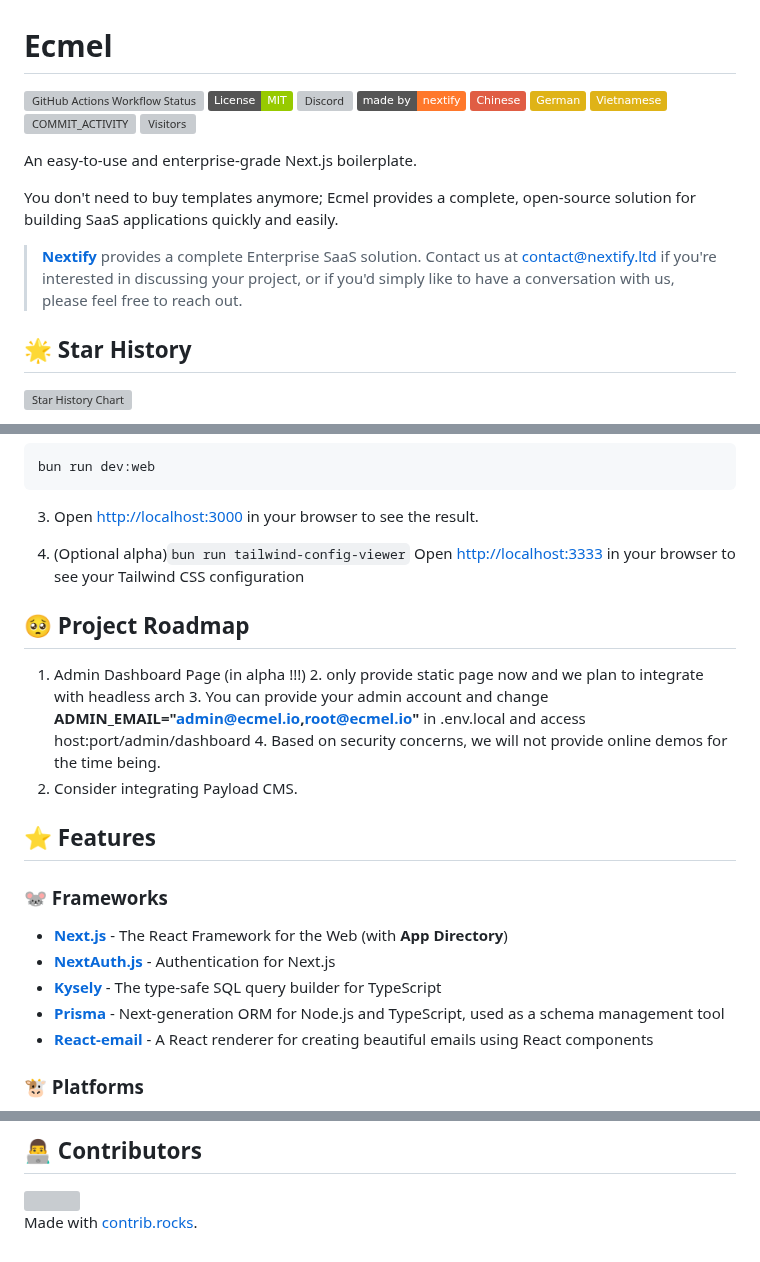
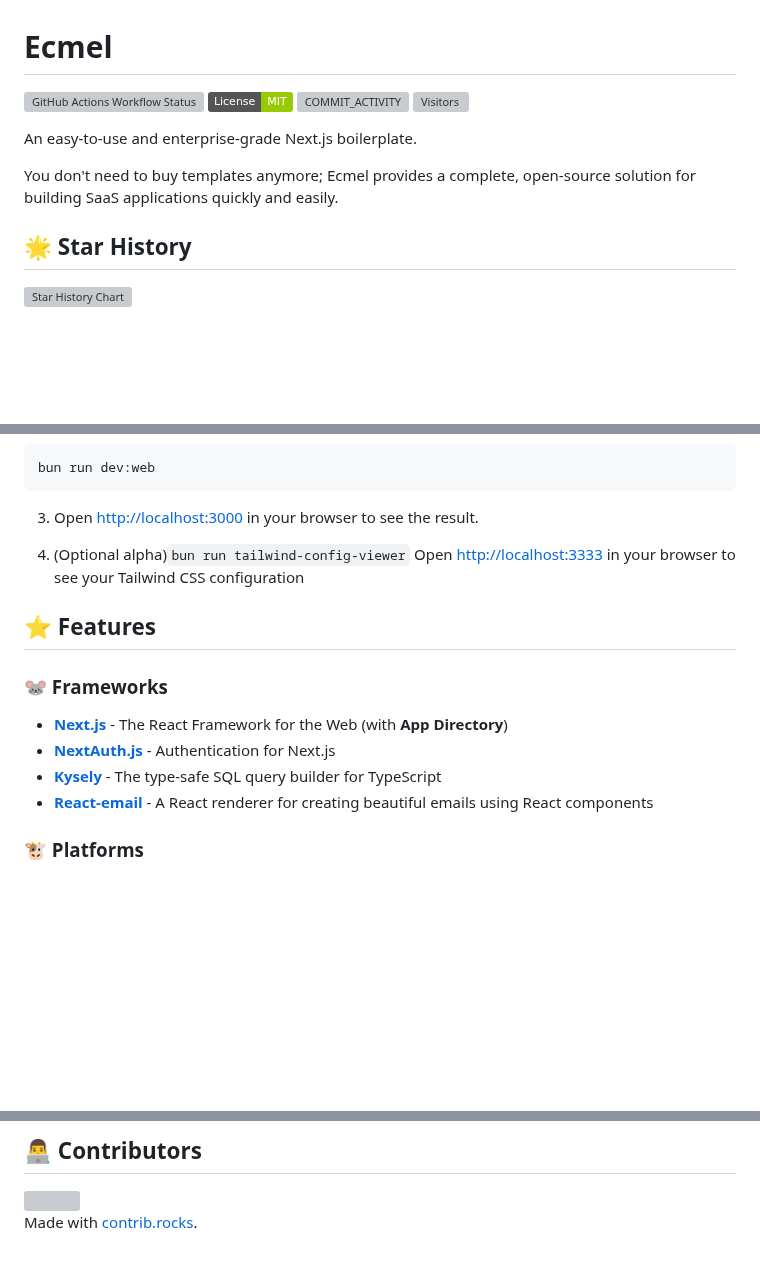
Before and after one commit to suchcodemuchwow/ecmel, a Markdown page: README.md, 3 parts joined by grey strips. GitHub-like rendering; badges without logos; blank space fills up the shorter version; grey boxes are pictures that could not be loaded.

Commit message:
:fire: Remove unnecessary badges and project roadmap from README

```diff
--- a/README.md
+++ b/README.md
@@ -2,18 +2,14 @@
 
 [//]: # (<a href="https://trendshift.io/repositories/8929" target="_blank"><img src="https://trendshift.io/api/badge/repositories/8929" alt="ecmel%2Fecmel | Trendshift" style="width: 250px; height: 55px;" width="250" height="55"/></a>)
 
-[![GitHub Actions Workflow Status][check-workflow-badge]][check-workflow-badge-link] [![GitHub License][github-license-badge]][github-license-badge-link]  [![Discord][discord-badge]][discord-badge-link] [![Ecmel][made-by-nextify-badge]][made-by-nextify-badge-link]
-[![Chinese](https://img.shields.io/badge/-Chinese-red.svg)](README_zh.md)
-[![German](https://img.shields.io/badge/-German-yellow.svg)](README_de.md)
-[![Vietnamese](https://img.shields.io/badge/-Vietnamese-yellow.svg)](README_vi.md) </br>
-![COMMIT_ACTIVITY](https://img.shields.io/github/commit-activity/m/ecmel/ecmel?style=for-the-badge">)
+[![GitHub Actions Workflow Status][check-workflow-badge]][check-workflow-badge-link] [![GitHub License][github-license-badge]][github-license-badge-link]
+</br>
+![COMMIT_ACTIVITY](https://img.shields.io/github/commit-activity/m/suchcodemuchwow/ecmel?style=for-the-badge">)
 [![Visitors](https://api.visitorbadge.io/api/visitors?path=https%3A%2F%2Fgithub.com%2Fecmel%2Fecmel&labelColor=%23f47373&countColor=%23263759)](https://visitorbadge.io/status?path=https%3A%2F%2Fgithub.com%2Fecmel%2Fecmel)
 
 An easy-to-use and enterprise-grade Next.js boilerplate.
 
 You don't need to buy templates anymore; Ecmel provides a complete, open-source solution for building SaaS applications quickly and easily.
-
-> **[Nextify](https://nextify.ltd)** provides a complete Enterprise SaaS solution. Contact us at [contact@nextify.ltd](mailto:contact@nextify.ltd) if you're interested in discussing your project, or if you'd simply like to have a conversation with us, please feel free to reach out.
 
 ## 🌟 Star History
 
@@ -93,14 +89,6 @@ bun run dev:web
 4. (Optional alpha)`bun run tailwind-config-viewer` Open [http://localhost:3333](http://localhost:3333) in your browser to see your Tailwind CSS configuration
 
 
-## 🥺 Project Roadmap
-
-1. Admin Dashboard Page (in alpha !!!)
-   2. only provide static page now and we plan to integrate with headless arch
-   3. You can provide your admin account and change **ADMIN_EMAIL="admin@ecmel.io,root@ecmel.io"** in .env.local and access host:port/admin/dashboard
-   4. Based on security concerns, we will not provide online demos for the time being.
-2. Consider integrating Payload CMS.
-
 ## ⭐ Features
 
 ### 🐭 Frameworks
@@ -108,7 +96,6 @@ bun run dev:web
 - **[Next.js](https://nextjs.org/)** - The React Framework for the Web (with **App Directory**)
 - **[NextAuth.js](https://next-auth.js.org/)** - Authentication for Next.js
 - **[Kysely](https://kysely.dev/)** - The type-safe SQL query builder for TypeScript
-- **[Prisma](https://www.prisma.io/)** - Next-generation ORM for Node.js and TypeScript, used as a schema management tool
 - **[React-email](https://react.email/)** - A React renderer for creating beautiful emails using React components
 
 ### 🐮 Platforms
@@ -183,10 +170,8 @@ Made with [contrib.rocks](https://contrib.rocks).
 
 <!-- Badges and links -->
 
-[check-workflow-badge]: https://img.shields.io/github/actions/workflow/status/ecmel/ecmel/ci.yml?label=ci
+[check-workflow-badge]: https://img.shields.io/github/actions/workflow/status/suchcodemuchwow/ecmel/ci.yml?label=ci
 [github-license-badge]: https://img.shields.io/badge/License-MIT-green.svg
-[discord-badge]: https://img.shields.io/discord/1204690198382911488?color=7b8dcd&link=https%3A%2F%2Fecmel.io%2Fdiscord
-[made-by-nextify-badge]: https://img.shields.io/badge/made_by-nextify-blue?color=FF782B&link=https://nextify.ltd/
 
 [check-workflow-badge-link]: https://github.com/suchcodemuchwow/ecmel/actions/workflows/check.yml
 [github-license-badge-link]: https://github.com/suchcodemuchwow/ecmel/blob/main/LICENSE
```
Also changed, not shown: other parts of README.md (+0 -2 lines).
